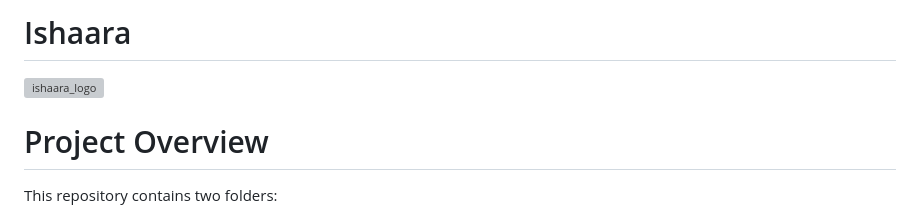
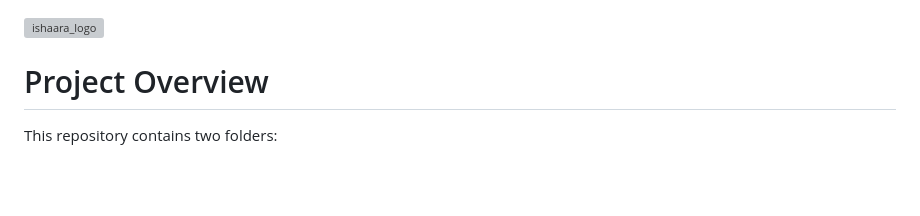
Before and after one commit to janhavikarande07/Ishaara, a Markdown page: README.md, the part around the change printed below. GitHub-like rendering; blank space fills up the shorter version; grey boxes are pictures that could not be loaded.

```diff
--- a/README.md
+++ b/README.md
@@ -1,5 +1,3 @@
-# Ishaara
-
 <img src="https://github.com/user-attachments/assets/cb8e6b1f-61c6-41ef-a015-2077c33d92b3" alt="ishaara_logo" width="100" height="auto">
 
 # Project Overview
```
Also changed, not shown: other parts of README.md (+15 -9 lines).
